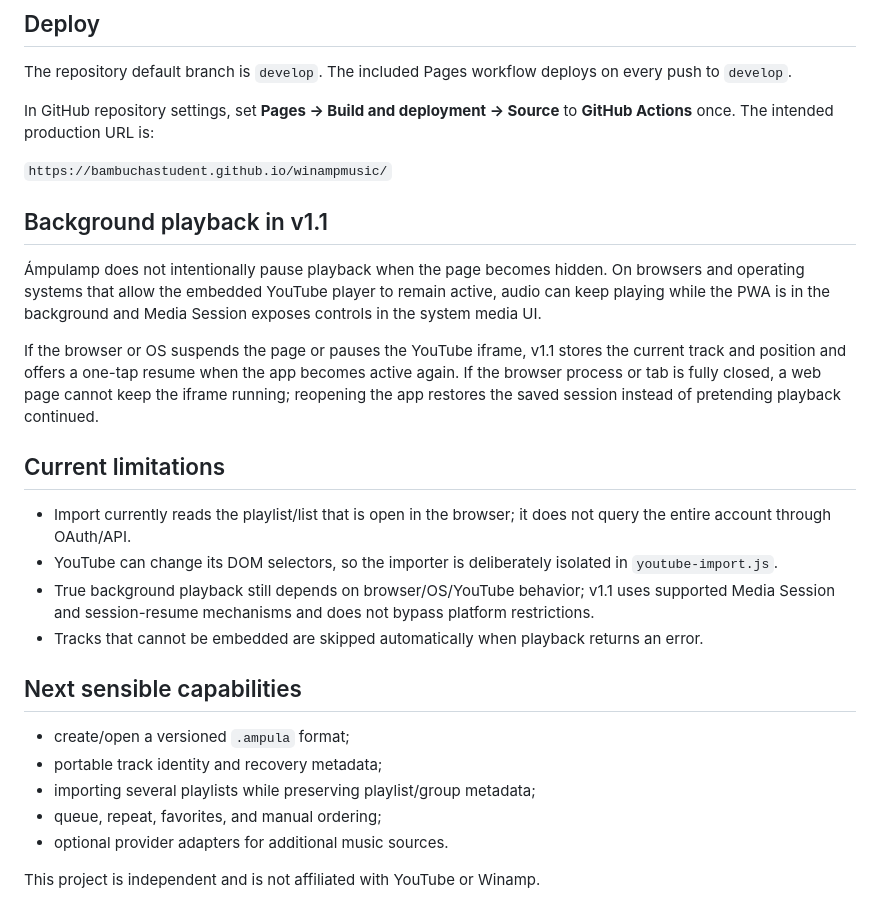
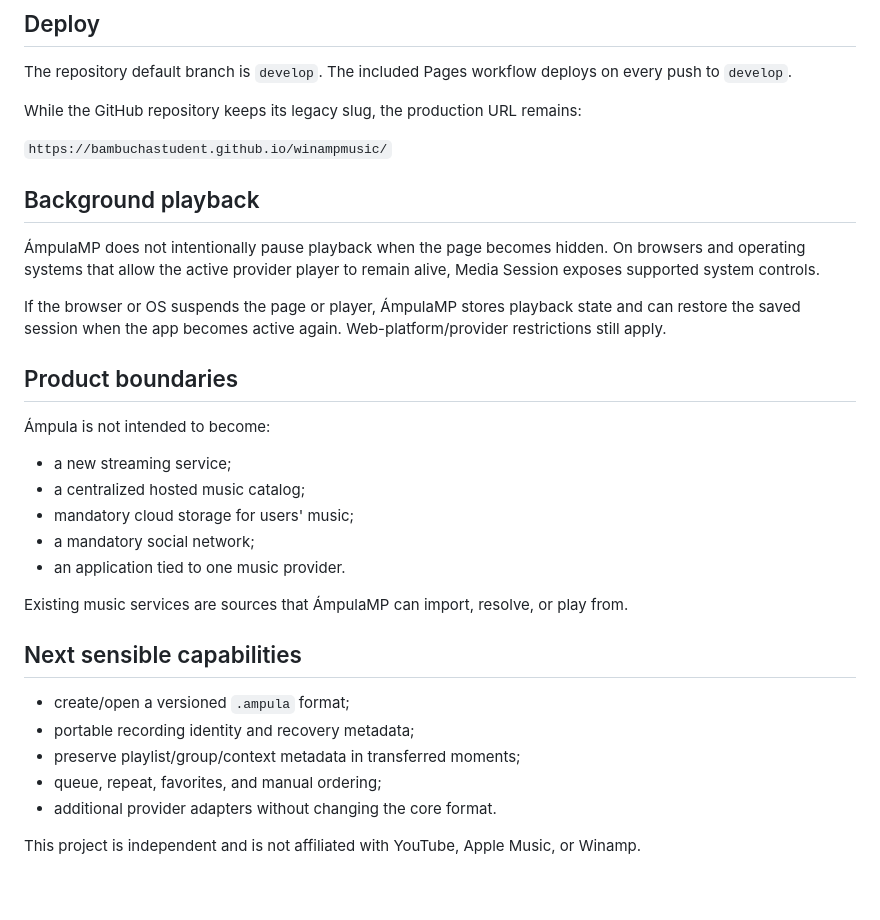
Before and after one commit to bambuchastudent/winampmusic, a Markdown page: README.md, the part around one of its changes. Drawn GitHub-style.

```diff
--- a/README.md
+++ b/README.md
@@ -74,29 +70,34 @@ The current YouTube importer accepts imports only from explicit YouTube origins
 
 The repository default branch is `develop`. The included Pages workflow deploys on every push to `develop`.
 
-In GitHub repository settings, set **Pages → Build and deployment → Source** to **GitHub Actions** once. The intended production URL is:
+While the GitHub repository keeps its legacy slug, the production URL remains:
 
 `https://bambuchastudent.github.io/winampmusic/`
 
-## Background playback in v1.1
+## Background playback
 
-Ámpulamp does not intentionally pause playback when the page becomes hidden. On browsers and operating systems that allow the embedded YouTube player to remain active, audio can keep playing while the PWA is in the background and Media Session exposes controls in the system media UI.
+ÁmpulaMP does not intentionally pause playback when the page becomes hidden. On browsers and operating systems that allow the active provider player to remain alive, Media Session exposes supported system controls.
 
-If the browser or OS suspends the page or pauses the YouTube iframe, v1.1 stores the current track and position and offers a one-tap resume when the app becomes active again. If the browser process or tab is fully closed, a web page cannot keep the iframe running; reopening the app restores the saved session instead of pretending playback continued.
+If the browser or OS suspends the page or player, ÁmpulaMP stores playback state and can restore the saved session when the app becomes active again. Web-platform/provider restrictions still apply.
 
-## Current limitations
+## Product boundaries
 
-- Import currently reads the playlist/list that is open in the browser; it does not query the entire account through OAuth/API.
-- YouTube can change its DOM selectors, so the importer is deliberately isolated in `youtube-import.js`.
-- True background playback still depends on browser/OS/YouTube behavior; v1.1 uses supported Media Session and session-resume mechanisms and does not bypass platform restrictions.
-- Tracks that cannot be embedded are skipped automatically when playback returns an error.
+Ámpula is not intended to become:
+
+- a new streaming service;
+- a centralized hosted music catalog;
+- mandatory cloud storage for users' music;
+- a mandatory social network;
+- an application tied to one music provider.
+
+Existing music services are sources that ÁmpulaMP can import, resolve, or play from.
 
 ## Next sensible capabilities
 
 - create/open a versioned `.ampula` format;
-- portable track identity and recovery metadata;
-- importing several playlists while preserving playlist/group metadata;
+- portable recording identity and recovery metadata;
+- preserve playlist/group/context metadata in transferred moments;
 - queue, repeat, favorites, and manual ordering;
-- optional provider adapters for additional music sources.
+- additional provider adapters without changing the core format.
 
-This project is independent and is not affiliated with YouTube or Winamp.
+This project is independent and is not affiliated with YouTube, Apple Music, or Winamp.
```
Also changed, not shown: other parts of README.md (+36 -40 lines).
